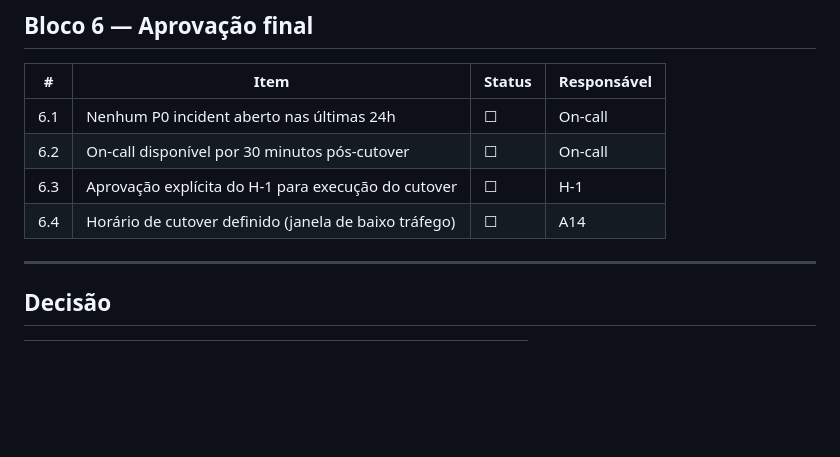
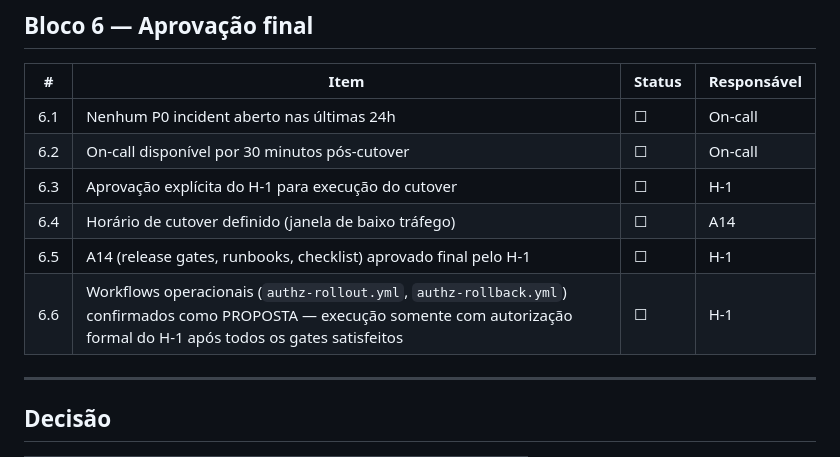
Before and after one commit to renosilveira-ui/arquivos-comunica-escala, a Markdown page: docs/auth/authz-go-no-go-checklist-v1.md, the part around the change. Drawn GitHub-style; blank space fills up the shorter version.

```diff
--- a/docs/auth/authz-go-no-go-checklist-v1.md
+++ b/docs/auth/authz-go-no-go-checklist-v1.md
@@ -95,6 +95,8 @@ LIMIT 50;
 | 6.2 | On-call disponível por 30 minutos pós-cutover | ☐ | On-call |
 | 6.3 | Aprovação explícita do H-1 para execução do cutover | ☐ | H-1 |
 | 6.4 | Horário de cutover definido (janela de baixo tráfego) | ☐ | A14 |
+| 6.5 | A14 (release gates, runbooks, checklist) aprovado final pelo H-1 | ☐ | H-1 | Link do review |
+| 6.6 | Workflows operacionais (`authz-rollout.yml`, `authz-rollback.yml`) confirmados como PROPOSTA — execução somente com autorização formal do H-1 após todos os gates satisfeitos | ☐ | H-1 | Declaração explícita |
 
 ---
 
```
Also changed, not shown: docs/authz-v1/HANDOFF.md (+6 -5 lines).
